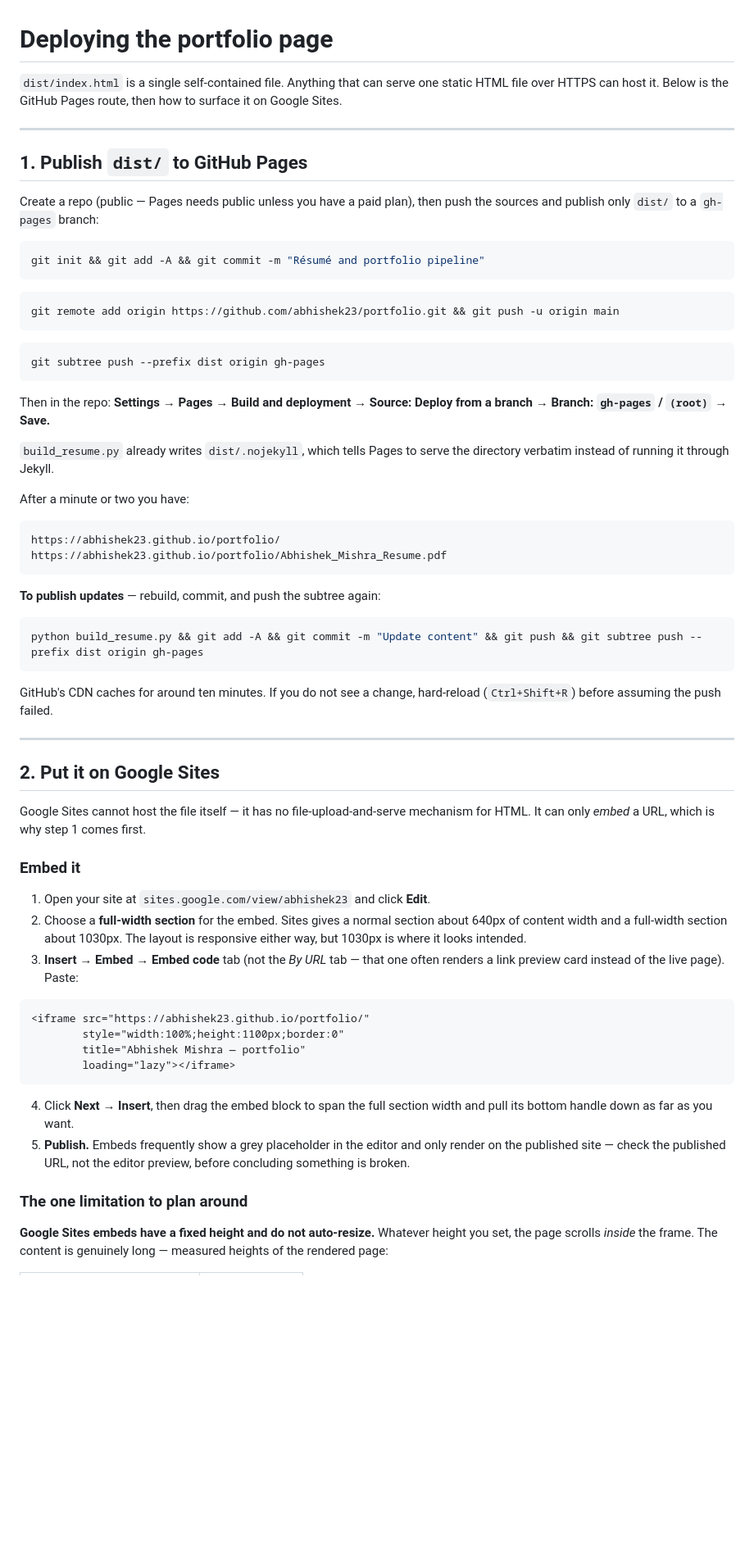
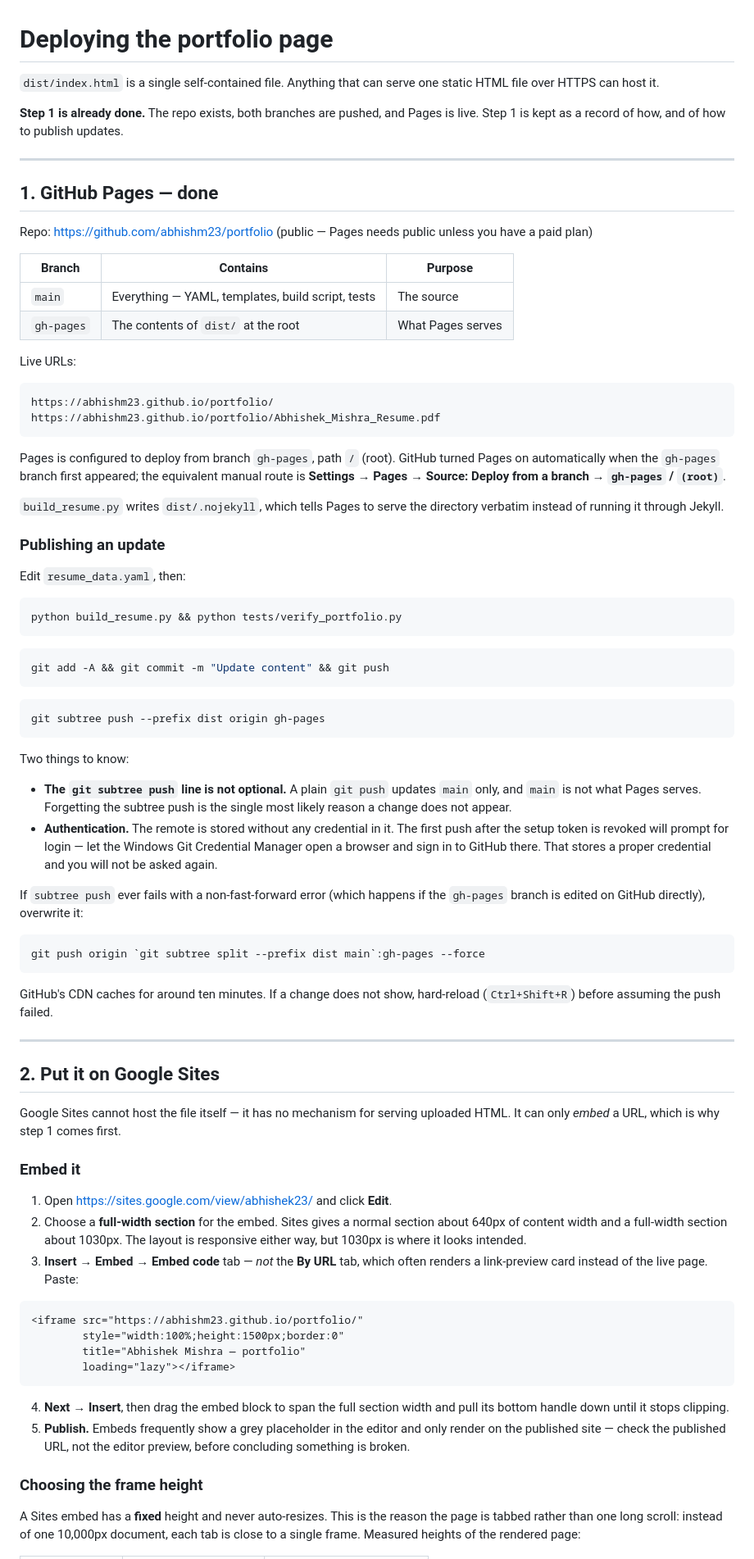
Before and after one commit to abhishm23/portfolio, a Markdown page: DEPLOY.md, the part around one of its changes. Shown at 82% size. GitHub-like rendering; blank space fills up the shorter version.

````diff
--- a/DEPLOY.md
+++ b/DEPLOY.md
@@ -1,67 +1,106 @@
 # Deploying the portfolio page
 
-`dist/index.html` is a single self-contained file. Anything that can serve one static HTML file over HTTPS can host it. Below is the GitHub Pages route, then how to surface it on Google Sites.
+`dist/index.html` is a single self-contained file. Anything that can serve one
+static HTML file over HTTPS can host it.
+
+**Step 1 is already done.** The repo exists, both branches are pushed, and Pages
+is live. Step 1 is kept as a record of how, and of how to publish updates.
 
 ---
 
-## 1. Publish `dist/` to GitHub Pages
+## 1. GitHub Pages — done
 
-Create a repo (public — Pages needs public unless you have a paid plan), then push the sources and publish only `dist/` to a `gh-pages` branch:
+Repo: <https://github.com/abhishm23/portfolio> (public — Pages needs public
+unless you have a paid plan)
+
+| Branch | Contains | Purpose |
+| --- | --- | --- |
+| `main` | Everything — YAML, templates, build script, tests | The source |
+| `gh-pages` | The contents of `dist/` at the root | What Pages serves |
+
+Live URLs:
+
+```
+https://abhishm23.github.io/portfolio/
+https://abhishm23.github.io/portfolio/Abhishek_Mishra_Resume.pdf
+```
+
+Pages is configured to deploy from branch `gh-pages`, path `/` (root). GitHub
+turned Pages on automatically when the `gh-pages` branch first appeared; the
+equivalent manual route is **Settings → Pages → Source: Deploy from a branch →
+`gh-pages` / `(root)`**.
+
+`build_resume.py` writes `dist/.nojekyll`, which tells Pages to serve the
+directory verbatim instead of running it through Jekyll.
+
+### Publishing an update
+
+Edit `resume_data.yaml`, then:
 
 ```bash
-git init && git add -A && git commit -m "Résumé and portfolio pipeline"
+python build_resume.py && python tests/verify_portfolio.py
 ```
 
 ```bash
-git remote add origin https://github.com/abhishek23/portfolio.git && git push -u origin main
+git add -A && git commit -m "Update content" && git push
 ```
 
 ```bash
 git subtree push --prefix dist origin gh-pages
 ```
 
-Then in the repo: **Settings → Pages → Build and deployment → Source: Deploy from a branch → Branch: `gh-pages` / `(root)` → Save.**
+Two things to know:
 
-`build_resume.py` already writes `dist/.nojekyll`, which tells Pages to serve the directory verbatim instead of running it through Jekyll.
+- **The `git subtree push` line is not optional.** A plain `git push` updates
+  `main` only, and `main` is not what Pages serves. Forgetting the subtree push
+  is the single most likely reason a change does not appear.
+- **Authentication.** The remote is stored without any credential in it. The
+  first push after the setup token is revoked will prompt for login — let the
+  Windows Git Credential Manager open a browser and sign in to GitHub there.
+  That stores a proper credential and you will not be asked again.
 
-After a minute or two you have:
+If `subtree push` ever fails with a non-fast-forward error (which happens if the
+`gh-pages` branch is edited on GitHub directly), overwrite it:
 
-```
-https://abhishek23.github.io/portfolio/
-https://abhishek23.github.io/portfolio/Abhishek_Mishra_Resume.pdf
+```bash
+git push origin `git subtree split --prefix dist main`:gh-pages --force
 ```
 
-**To publish updates** — rebuild, commit, and push the subtree again:
-
-```bash
-python build_resume.py && git add -A && git commit -m "Update content" && git push && git subtree push --prefix dist origin gh-pages
-```
-
-GitHub's CDN caches for around ten minutes. If you do not see a change, hard-reload (`Ctrl+Shift+R`) before assuming the push failed.
+GitHub's CDN caches for around ten minutes. If a change does not show, hard-reload
+(`Ctrl+Shift+R`) before assuming the push failed.
 
 ---
 
 ## 2. Put it on Google Sites
 
-Google Sites cannot host the file itself — it has no file-upload-and-serve mechanism for HTML. It can only *embed* a URL, which is why step 1 comes first.
+Google Sites cannot host the file itself — it has no mechanism for serving
+uploaded HTML. It can only *embed* a URL, which is why step 1 comes first.
 
 ### Embed it
 
-1. Open your site at `sites.google.com/view/abhishek23` and click **Edit**.
-2. Choose a **full-width section** for the embed. Sites gives a normal section about 640px of content width and a full-width section about 1030px. The layout is responsive either way, but 1030px is where it looks intended.
-3. **Insert → Embed → Embed code** tab (not the *By URL* tab — that one often renders a link preview card instead of the live page). Paste:
+1. Open <https://sites.google.com/view/abhishek23/> and click **Edit**.
+2. Choose a **full-width section** for the embed. Sites gives a normal section
+   about 640px of content width and a full-width section about 1030px. The
+   layout is responsive either way, but 1030px is where it looks intended.
+3. **Insert → Embed → Embed code** tab — *not* the **By URL** tab, which often
+   renders a link-preview card instead of the live page. Paste:
 
 ```html
-<iframe src="https://abhishek23.github.io/portfolio/"
-        style="width:100%;height:1100px;border:0"
+<iframe src="https://abhishm23.github.io/portfolio/"
+        style="width:100%;height:1500px;border:0"
         title="Abhishek Mishra — portfolio"
         loading="lazy"></iframe>
 ```
 
-4. Click **Next → Insert**, then drag the embed block to span the full section width and pull its bottom handle down as far as you want.
-5. **Publish.** Embeds frequently show a grey placeholder in the editor and only render on the published site — check the published URL, not the editor preview, before concluding something is broken.
+4. **Next → Insert**, then drag the embed block to span the full section width
+   and pull its bottom handle down until it stops clipping.
+5. **Publish.** Embeds frequently show a grey placeholder in the editor and only
+   render on the published site — check the published URL, not the editor
+   preview, before concluding something is broken.
 
-### The one limitation to plan around
+### Choosing the frame height
 
-**Google Sites embeds have a fixed height and do not auto-resize.** Whatever height you set, the page scrolls *inside* the frame. The content is genuinely long — measured heights of the rendered page:
+A Sites embed has a **fixed** height and never auto-resizes. This is the reason
+the page is tabbed rather than one long scroll: instead of one 10,000px document,
+each tab is close to a single frame. Measured heights of the rendered page:
 
````
Also changed, not shown: other parts of DEPLOY.md (+103 -27 lines), 1 other file.
